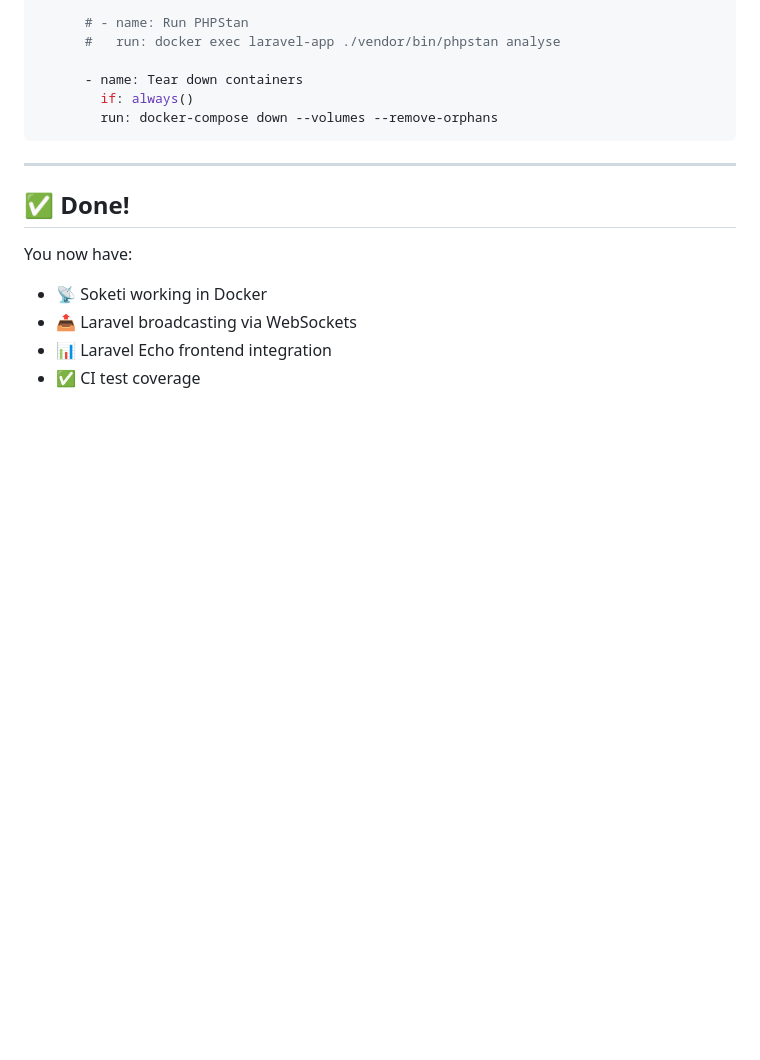
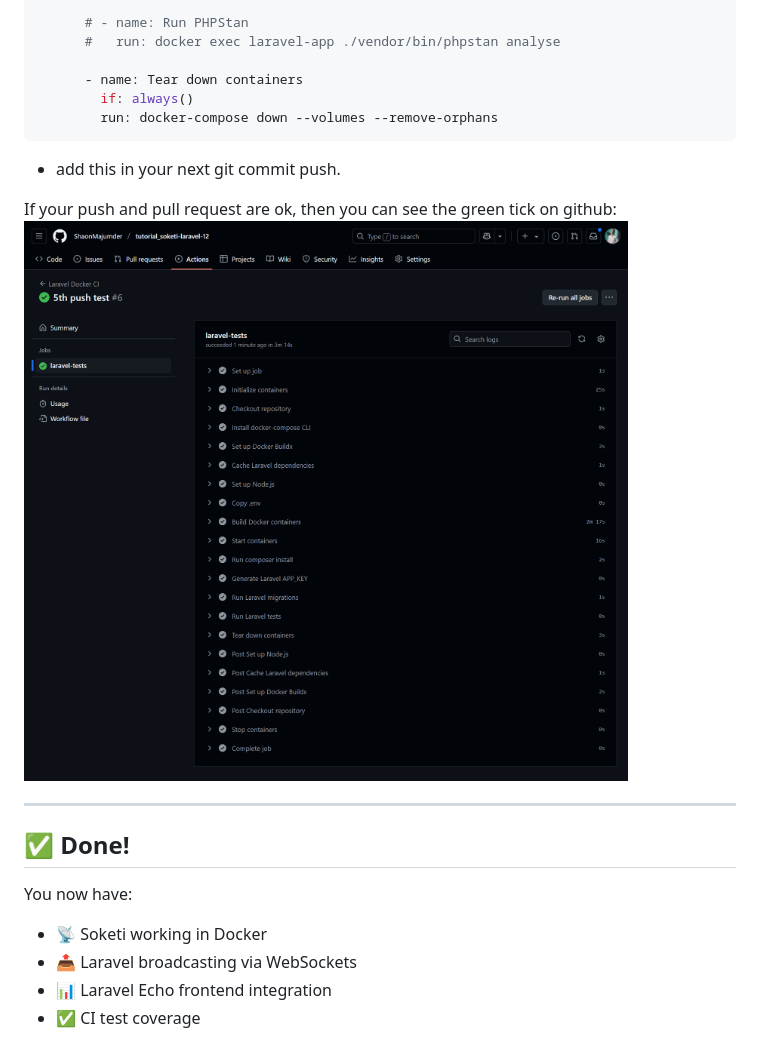
Before and after one commit to ShaonMajumder/tutorial_soketi-laravel-12, a Markdown page: README.md, the part around the change. GitHub-like rendering; blank space fills up the shorter version.

Commit message:
Add cover

````diff
--- a/README.md
+++ b/README.md
@@ -494,6 +494,10 @@ jobs:
         if: always()
         run: docker-compose down --volumes --remove-orphans
 ```
+- add this in your next git commit push.
+
+If your push and pull request are ok, then you can see the green tick on github:
+![CI](screenshots/ci.png)
 
 ---
 
````
